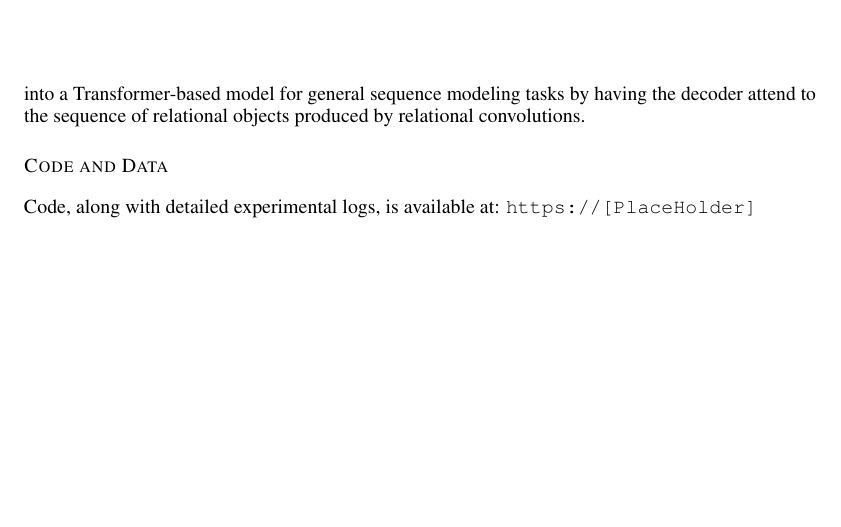
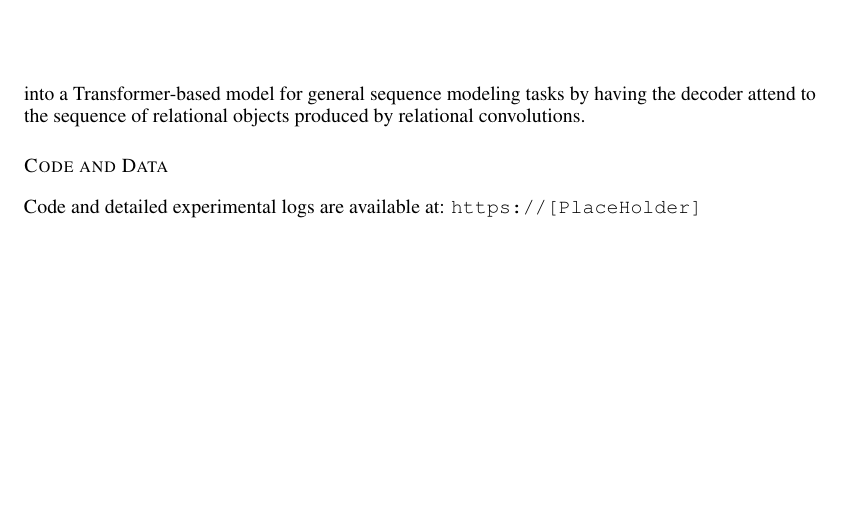
Before and after one commit to Awni00/relational-convolutions, a LaTeX paper (paper/main.tex): part of page 11 of 15, cut so that both start at the same text. Compiled offline with pdfLaTeX.

Commit message:
updated wording of code availability statement

```diff
--- a/paper/main.tex
+++ b/paper/main.tex
@@ -99,7 +99,7 @@ Address \\
 \input{discussion}
 
 \subsection*{Code and Data}
-Code, along with detailed experimental logs, is available at: \texttt{https://[PlaceHolder]}
+Code and detailed experimental logs are available at: \texttt{https://[PlaceHolder]}
 
 \medskip
 
```
